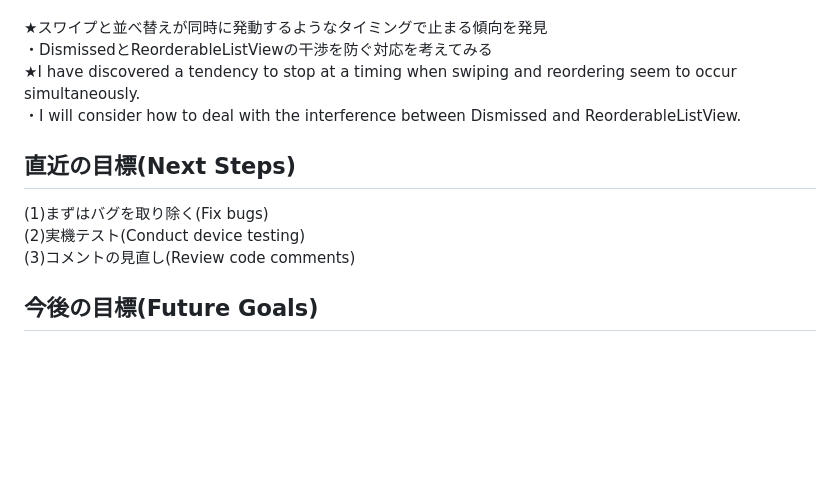
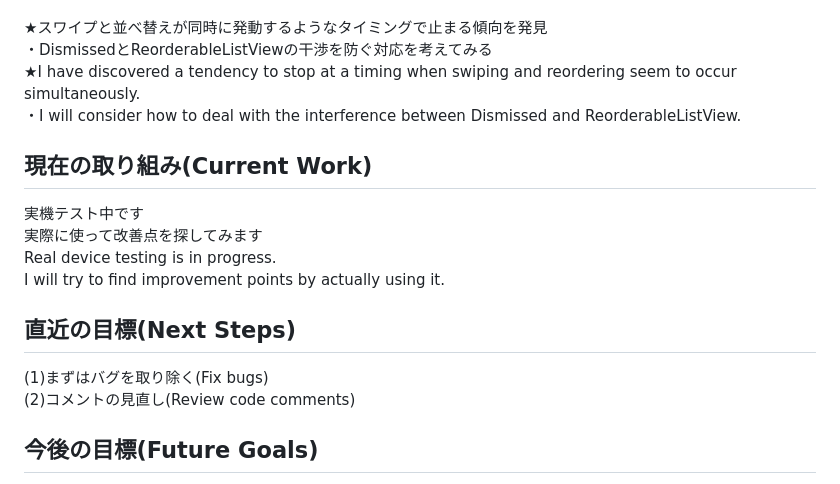
Before and after one commit to MasakiNiwa/SimpleMultiStopwatch, a Markdown page: README.md, the part around the change. Drawn GitHub-style; blank space fills up the shorter version.

Commit message:
READMEの修正

```diff
--- a/README.md
+++ b/README.md
@@ -47,10 +47,15 @@ Current hypothesis 2: Interference between TextField and ReorderableListView?<br
 ★I have discovered a tendency to stop at a timing when swiping and reordering seem to occur simultaneously.<br>
 ・I will consider how to deal with the interference between Dismissed and ReorderableListView.<br>
 
+## 現在の取り組み(Current Work)
+実機テスト中です<br>
+実際に使って改善点を探してみます<br>
+Real device testing is in progress.<br>
+I will try to find improvement points by actually using it.<br>
+
 ## 直近の目標(Next Steps)
 (1)まずはバグを取り除く(Fix bugs)<br>
-(2)実機テスト(Conduct device testing)<br>
-(3)コメントの見直し(Review code comments)<br>
+(2)コメントの見直し(Review code comments)<br>
 
 ## 今後の目標(Future Goals)
 (1)コードを整理しなおす(Refactor code)<br>
```
